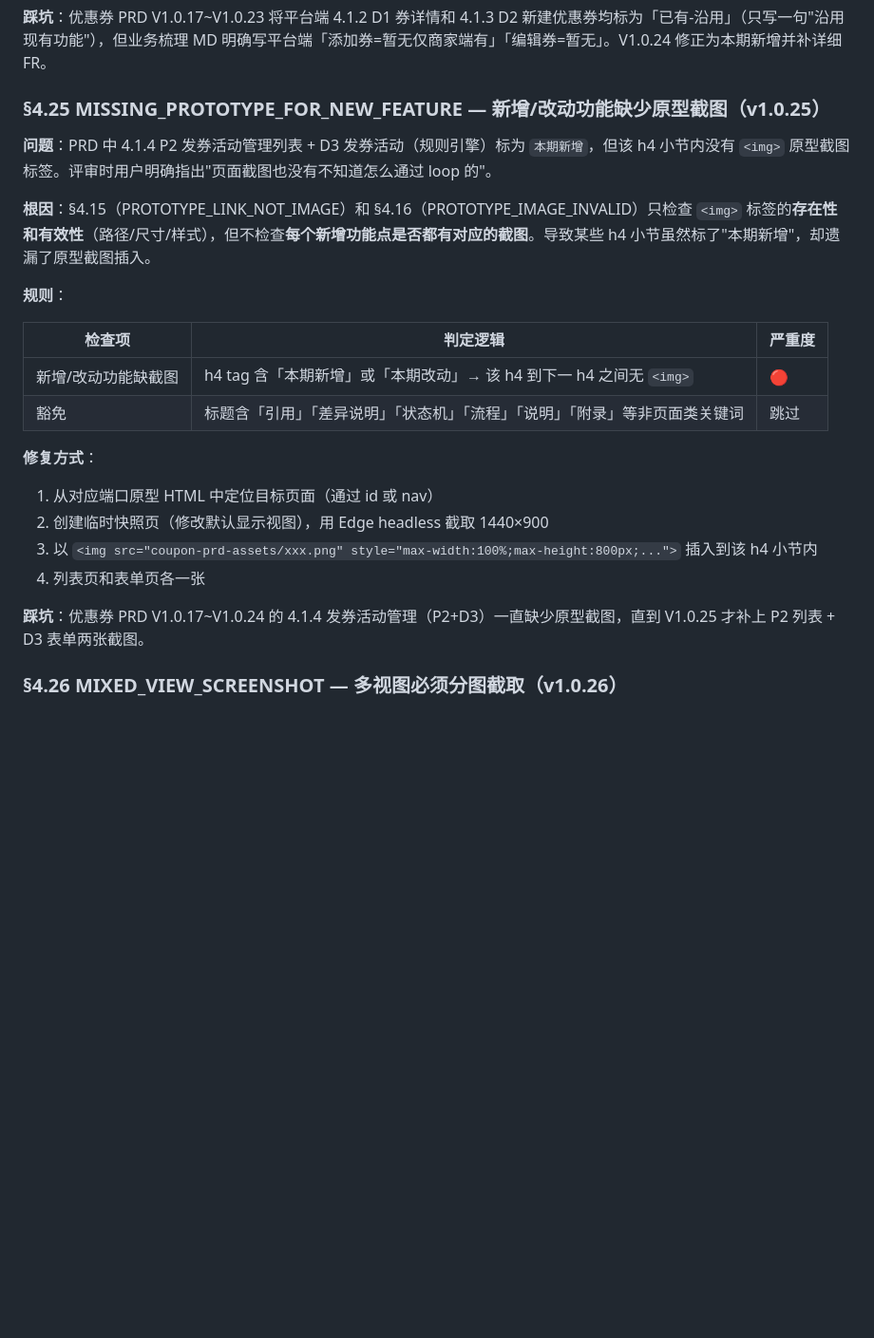
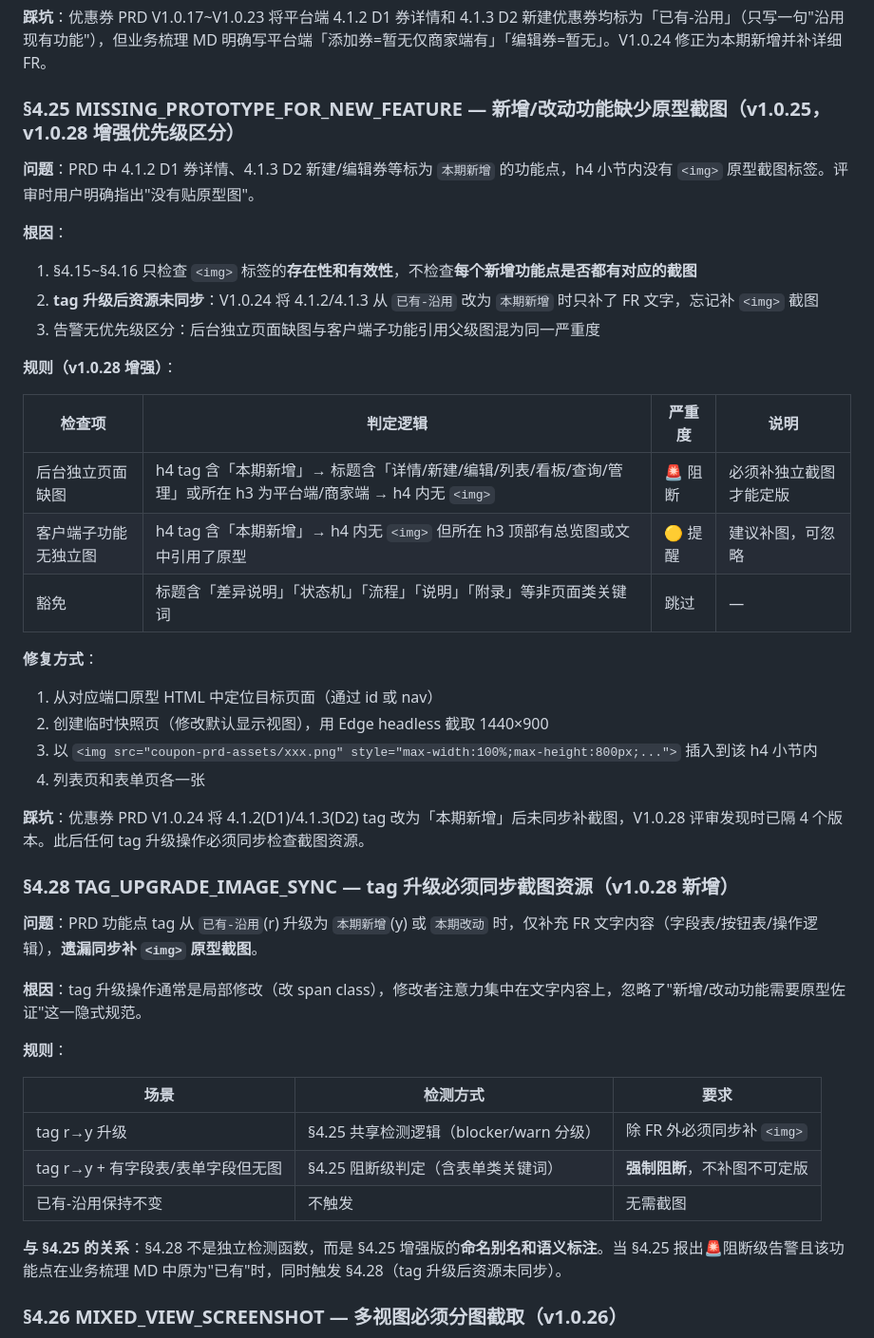
Before and after one commit to ddyuan-spec/workbuddy-skills, a Markdown page: prd-structure-checker/SKILL.md, the part around the change. Shown at 95% size. Drawn GitHub-style; blank space fills up the shorter version.

Commit message:
v1.0.28: enhance §4.25 blocker/warn split + §4.28 TAG_UPGRADE_IMAGE_SYNC (SKILL.md)

```diff
--- a/prd-structure-checker/SKILL.md
+++ b/prd-structure-checker/SKILL.md
@@ -539,18 +539,22 @@ msedge --headless --screenshot=output.png --window-size=1440,900 原型文件.ht
 
 **踩坑**：优惠券 PRD V1.0.17~V1.0.23 将平台端 4.1.2 D1 券详情和 4.1.3 D2 新建优惠券均标为「已有-沿用」（只写一句"沿用现有功能"），但业务梳理 MD 明确写平台端「添加券=暂无仅商家端有」「编辑券=暂无」。V1.0.24 修正为本期新增并补详细 FR。
 
-### §4.25 MISSING_PROTOTYPE_FOR_NEW_FEATURE — 新增/改动功能缺少原型截图（v1.0.25）
+### §4.25 MISSING_PROTOTYPE_FOR_NEW_FEATURE — 新增/改动功能缺少原型截图（v1.0.25，v1.0.28 增强优先级区分）
 
-**问题**：PRD 中 4.1.4 P2 发券活动管理列表 + D3 发券活动（规则引擎）标为 `本期新增`，但该 h4 小节内没有 `<img>` 原型截图标签。评审时用户明确指出"页面截图也没有不知道怎么通过 loop 的"。
+**问题**：PRD 中 4.1.2 D1 券详情、4.1.3 D2 新建/编辑券等标为 `本期新增` 的功能点，h4 小节内没有 `<img>` 原型截图标签。评审时用户明确指出"没有贴原型图"。
 
-**根因**：§4.15（PROTOTYPE_LINK_NOT_IMAGE）和 §4.16（PROTOTYPE_IMAGE_INVALID）只检查 `<img>` 标签的**存在性和有效性**（路径/尺寸/样式），但不检查**每个新增功能点是否都有对应的截图**。导致某些 h4 小节虽然标了"本期新增"，却遗漏了原型截图插入。
+**根因**：
+1. §4.15~§4.16 只检查 `<img>` 标签的**存在性和有效性**，不检查**每个新增功能点是否都有对应的截图**
+2. **tag 升级后资源未同步**：V1.0.24 将 4.1.2/4.1.3 从 `已有-沿用` 改为 `本期新增` 时只补了 FR 文字，忘记补 `<img>` 截图
+3. 告警无优先级区分：后台独立页面缺图与客户端子功能引用父级图混为同一严重度
 
-**规则**：
+**规则（v1.0.28 增强）**：
 
-| 检查项 | 判定逻辑 | 严重度 |
-|--------|---------|--------|
-| 新增/改动功能缺截图 | h4 tag 含「本期新增」或「本期改动」→ 该 h4 到下一 h4 之间无 `<img>` | 🔴 |
-| 豁免 | 标题含「引用」「差异说明」「状态机」「流程」「说明」「附录」等非页面类关键词 | 跳过 |
+| 检查项 | 判定逻辑 | 严重度 | 说明 |
+|--------|---------|--------|------|
+| 后台独立页面缺图 | h4 tag 含「本期新增」→ 标题含「详情/新建/编辑/列表/看板/查询/管理」或所在 h3 为平台端/商家端 → h4 内无 `<img>` | 🚨 阻断 | 必须补独立截图才能定版 |
+| 客户端子功能无独立图 | h4 tag 含「本期新增」→ h4 内无 `<img>` 但所在 h3 顶部有总览图或文中引用了原型 | 🟡 提醒 | 建议补图，可忽略 |
+| 豁免 | 标题含「差异说明」「状态机」「流程」「说明」「附录」等非页面类关键词 | 跳过 | — |
 
 **修复方式**：
 1. 从对应端口原型 HTML 中定位目标页面（通过 id 或 nav）
@@ -558,7 +562,23 @@ msedge --headless --screenshot=output.png --window-size=1440,900 原型文件.ht
 3. 以 `<img src="coupon-prd-assets/xxx.png" style="max-width:100%;max-height:800px;...">` 插入到该 h4 小节内
 4. 列表页和表单页各一张
 
-**踩坑**：优惠券 PRD V1.0.17~V1.0.24 的 4.1.4 发券活动管理（P2+D3）一直缺少原型截图，直到 V1.0.25 才补上 P2 列表 + D3 表单两张截图。
+**踩坑**：优惠券 PRD V1.0.24 将 4.1.2(D1)/4.1.3(D2) tag 改为「本期新增」后未同步补截图，V1.0.28 评审发现时已隔 4 个版本。此后任何 tag 升级操作必须同步检查截图资源。
+
+### §4.28 TAG_UPGRADE_IMAGE_SYNC — tag 升级必须同步截图资源（v1.0.28 新增）
+
+**问题**：PRD 功能点 tag 从 `已有-沿用`(r) 升级为 `本期新增`(y) 或 `本期改动` 时，仅补充 FR 文字内容（字段表/按钮表/操作逻辑），**遗漏同步补 `<img>` 原型截图**。
+
+**根因**：tag 升级操作通常是局部修改（改 span class），修改者注意力集中在文字内容上，忽略了"新增/改动功能需要原型佐证"这一隐式规范。
+
+**规则**：
+
+| 场景 | 检测方式 | 要求 |
+|------|---------|------|
+| tag r→y 升级 | §4.25 共享检测逻辑（blocker/warn 分级） | 除 FR 外必须同步补 `<img>` |
+| tag r→y + 有字段表/表单字段但无图 | §4.25 阻断级判定（含表单类关键词） | **强制阻断**，不补图不可定版 |
+| 已有-沿用保持不变 | 不触发 | 无需截图 |
+
+**与 §4.25 的关系**：§4.28 不是独立检测函数，而是 §4.25 增强版的**命名别名和语义标注**。当 §4.25 报出🚨阻断级告警且该功能点在业务梳理 MD 中原为"已有"时，同时触发 §4.28（tag 升级后资源未同步）。
 
 ### §4.26 MIXED_VIEW_SCREENSHOT — 多视图必须分图截取（v1.0.26）
 
```
